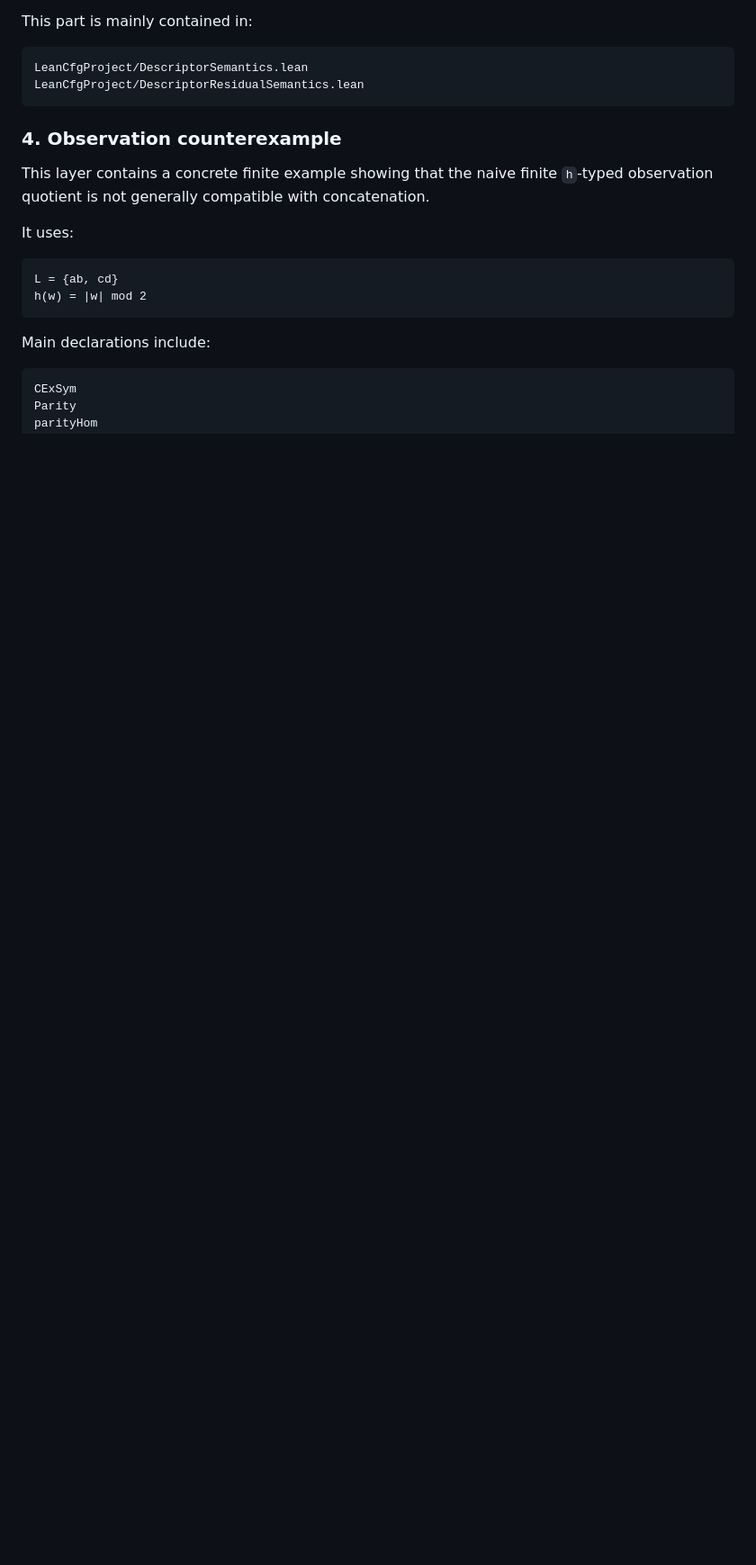
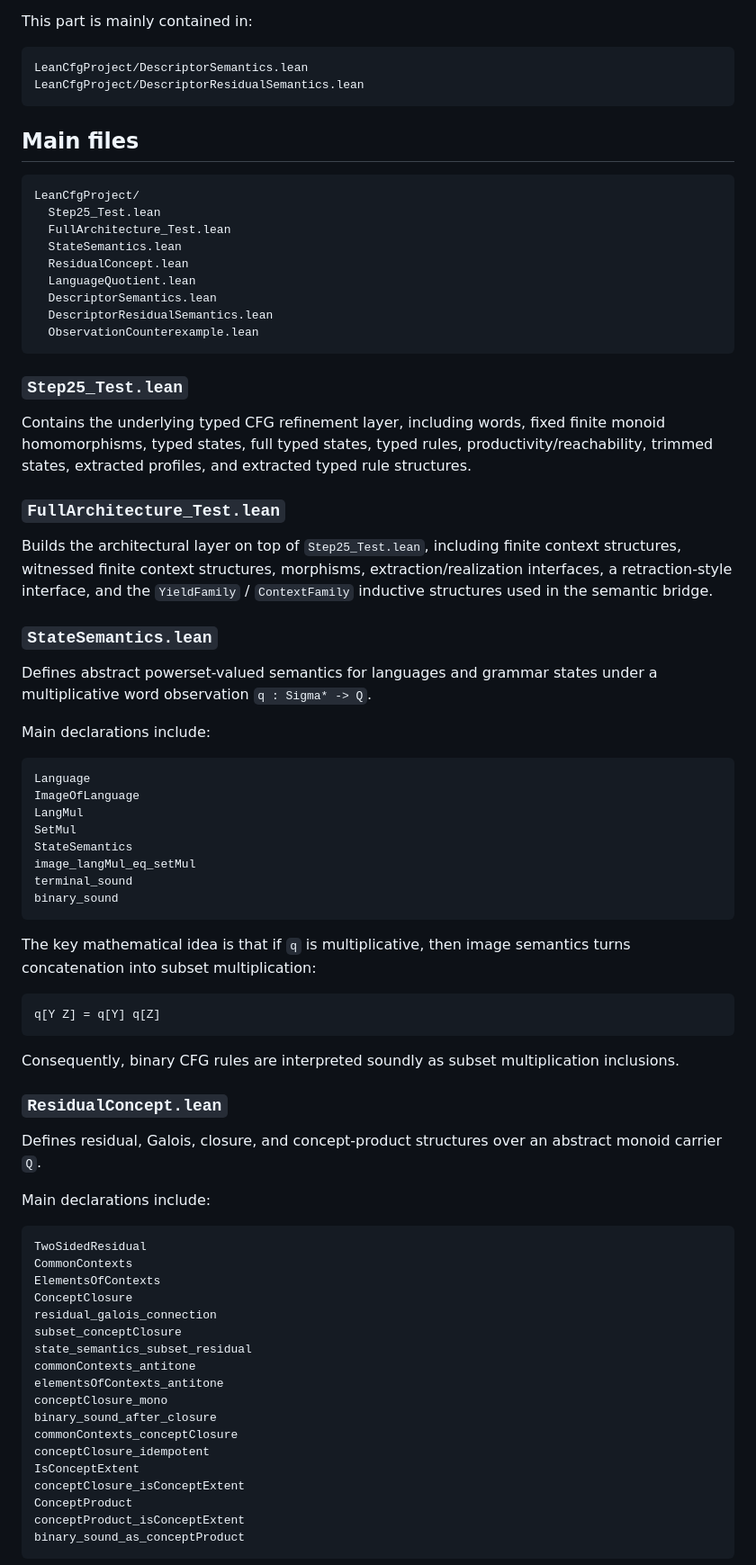
Before and after one commit to growupkuriyama-hub/lean_cfg_project, a Markdown page: README.md, the part around one of its changes. Shown at 90% size. Rendered like a GitHub page; blank space fills up the shorter version.

````diff
--- a/README.md
+++ b/README.md
@@ -150,20 +145,87 @@ LeanCfgProject/DescriptorSemantics.lean
 LeanCfgProject/DescriptorResidualSemantics.lean
 ```
 
-### 4. Observation counterexample
-
-This layer contains a concrete finite example showing that the naive finite
-`h`-typed observation quotient is not generally compatible with concatenation.
-
-It uses:
+## Main files
 
 ```text
-L = {ab, cd}
-h(w) = |w| mod 2
+LeanCfgProject/
+  Step25_Test.lean
+  FullArchitecture_Test.lean
+  StateSemantics.lean
+  ResidualConcept.lean
+  LanguageQuotient.lean
+  DescriptorSemantics.lean
+  DescriptorResidualSemantics.lean
+  ObservationCounterexample.lean
 ```
+
+### `Step25_Test.lean`
+
+Contains the underlying typed CFG refinement layer, including words,
+fixed finite monoid homomorphisms, typed states, full typed states, typed rules,
+productivity/reachability, trimmed states, extracted profiles, and extracted
+typed rule structures.
+
+### `FullArchitecture_Test.lean`
+
+Builds the architectural layer on top of `Step25_Test.lean`, including finite
+context structures, witnessed finite context structures, morphisms,
+extraction/realization interfaces, a retraction-style interface, and the
+`YieldFamily` / `ContextFamily` inductive structures used in the semantic bridge.
+
+### `StateSemantics.lean`
+
+Defines abstract powerset-valued semantics for languages and grammar states
+under a multiplicative word observation `q : Sigma* -> Q`.
 
 Main declarations include:
 
 ```text
-CExSym
-Parity
+Language
+ImageOfLanguage
+LangMul
+SetMul
+StateSemantics
+image_langMul_eq_setMul
+terminal_sound
+binary_sound
+```
+
+The key mathematical idea is that if `q` is multiplicative, then image semantics
+turns concatenation into subset multiplication:
+
+```text
+q[Y Z] = q[Y] q[Z]
+```
+
+Consequently, binary CFG rules are interpreted soundly as subset multiplication
+inclusions.
+
+### `ResidualConcept.lean`
+
+Defines residual, Galois, closure, and concept-product structures over an
+abstract monoid carrier `Q`.
+
+Main declarations include:
+
+```text
+TwoSidedResidual
+CommonContexts
+ElementsOfContexts
+ConceptClosure
+residual_galois_connection
+subset_conceptClosure
+state_semantics_subset_residual
+commonContexts_antitone
+elementsOfContexts_antitone
+conceptClosure_mono
+binary_sound_after_closure
+commonContexts_conceptClosure
+conceptClosure_idempotent
+IsConceptExtent
+conceptClosure_isConceptExtent
+ConceptProduct
+conceptProduct_isConceptExtent
+binary_sound_as_conceptProduct
+```
+
````
Also changed, not shown: other parts of README.md (+170 -40 lines).
